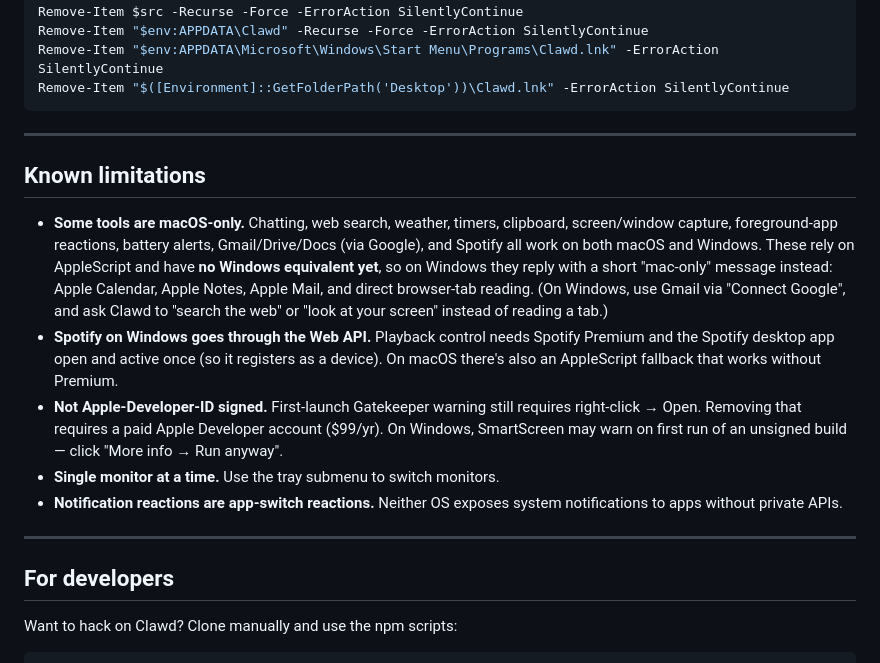
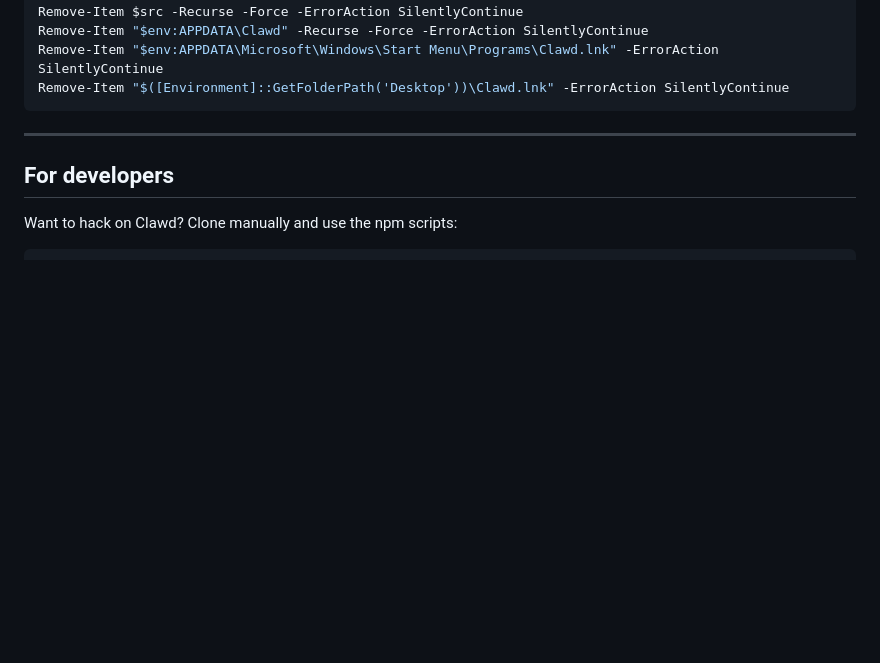
Before and after one commit to bournechoi4353/ClaudeBuddy, a Markdown page: README.md, the part around the change. Drawn GitHub-style; blank space fills up the shorter version.

````diff
--- a/README.md
+++ b/README.md
@@ -193,15 +193,6 @@ Remove-Item "$env:APPDATA\Microsoft\Windows\Start Menu\Programs\Clawd.lnk" -Erro
 Remove-Item "$([Environment]::GetFolderPath('Desktop'))\Clawd.lnk" -ErrorAction SilentlyContinue
 ```
 
----
-
-## Known limitations
-
-- **Some tools are macOS-only.** Chatting, web search, weather, timers, clipboard, screen/window capture, foreground-app reactions, battery alerts, Gmail/Drive/Docs (via Google), and Spotify all work on both macOS and Windows. These rely on AppleScript and have **no Windows equivalent yet**, so on Windows they reply with a short "mac-only" message instead: Apple Calendar, Apple Notes, Apple Mail, and direct browser-tab reading. (On Windows, use Gmail via "Connect Google", and ask Clawd to "search the web" or "look at your screen" instead of reading a tab.)
-- **Spotify on Windows goes through the Web API.** Playback control needs Spotify Premium and the Spotify desktop app open and active once (so it registers as a device). On macOS there's also an AppleScript fallback that works without Premium.
-- **Not Apple-Developer-ID signed.** First-launch Gatekeeper warning still requires right-click → Open. Removing that requires a paid Apple Developer account ($99/yr). On Windows, SmartScreen may warn on first run of an unsigned build — click "More info → Run anyway".
-- **Single monitor at a time.** Use the tray submenu to switch monitors.
-- **Notification reactions are app-switch reactions.** Neither OS exposes system notifications to apps without private APIs.
 
 ---
 
````
